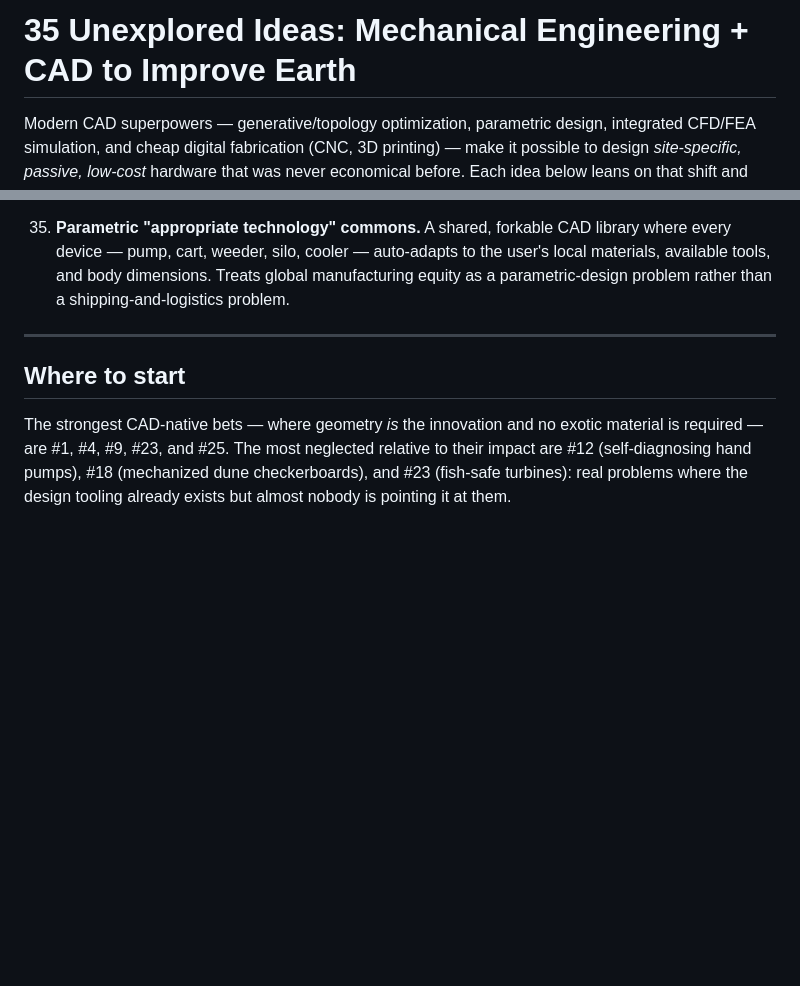
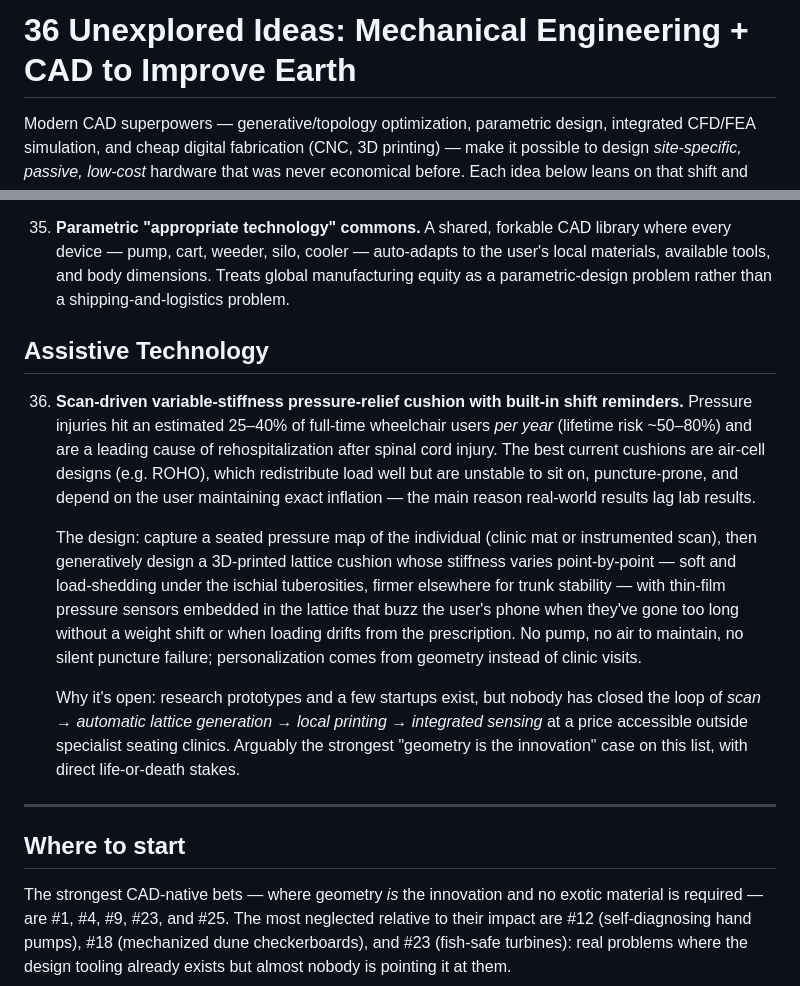
Before and after one commit to macokeefe/claude-code-system, a Markdown page: reference/cad-mech-eng-research-ideas.md, 2 parts joined by grey strips. Rendered like a GitHub page; blank space fills up the shorter version.

Commit message:
docs: add idea #36 — scan-driven variable-stiffness pressure-relief cushion
Co-Authored-By: Claude Fable 5 <noreply@anthropic.com>
Claude-Session: https://claude.ai/code/session_018nZtA5ZAfFSihZWT8LKXVn

```diff
--- a/reference/cad-mech-eng-research-ideas.md
+++ b/reference/cad-mech-eng-research-ideas.md
@@ -1,4 +1,4 @@
-# 35 Unexplored Ideas: Mechanical Engineering + CAD to Improve Earth
+# 36 Unexplored Ideas: Mechanical Engineering + CAD to Improve Earth
 
 Modern CAD superpowers — generative/topology optimization, parametric design, integrated
 CFD/FEA simulation, and cheap digital fabrication (CNC, 3D printing) — make it possible to
@@ -170,6 +170,30 @@ idea below leans on that shift and targets a gap where little or no serious work
     materials, available tools, and body dimensions. Treats global manufacturing equity as
     a parametric-design problem rather than a shipping-and-logistics problem.
 
+## Assistive Technology
+
+36. **Scan-driven variable-stiffness pressure-relief cushion with built-in shift
+    reminders.** Pressure injuries hit an estimated 25–40% of full-time wheelchair users
+    *per year* (lifetime risk ~50–80%) and are a leading cause of rehospitalization after
+    spinal cord injury. The best current cushions are air-cell designs (e.g. ROHO), which
+    redistribute load well but are unstable to sit on, puncture-prone, and depend on the
+    user maintaining exact inflation — the main reason real-world results lag lab results.
+
+    The design: capture a seated pressure map of the individual (clinic mat or
+    instrumented scan), then generatively design a 3D-printed lattice cushion whose
+    stiffness varies point-by-point — soft and load-shedding under the ischial
+    tuberosities, firmer elsewhere for trunk stability — with thin-film pressure sensors
+    embedded in the lattice that buzz the user's phone when they've gone too long without
+    a weight shift or when loading drifts from the prescription. No pump, no air to
+    maintain, no silent puncture failure; personalization comes from geometry instead of
+    clinic visits.
+
+    Why it's open: research prototypes and a few startups exist, but nobody has closed
+    the loop of *scan → automatic lattice generation → local printing → integrated
+    sensing* at a price accessible outside specialist seating clinics. Arguably the
+    strongest "geometry is the innovation" case on this list, with direct life-or-death
+    stakes.
+
 ---
 
 ## Where to start
```
